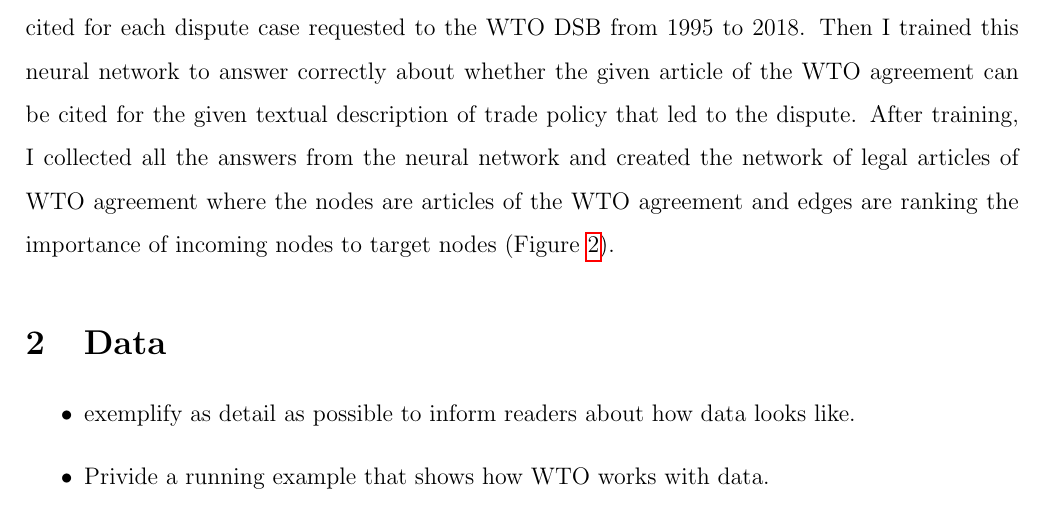
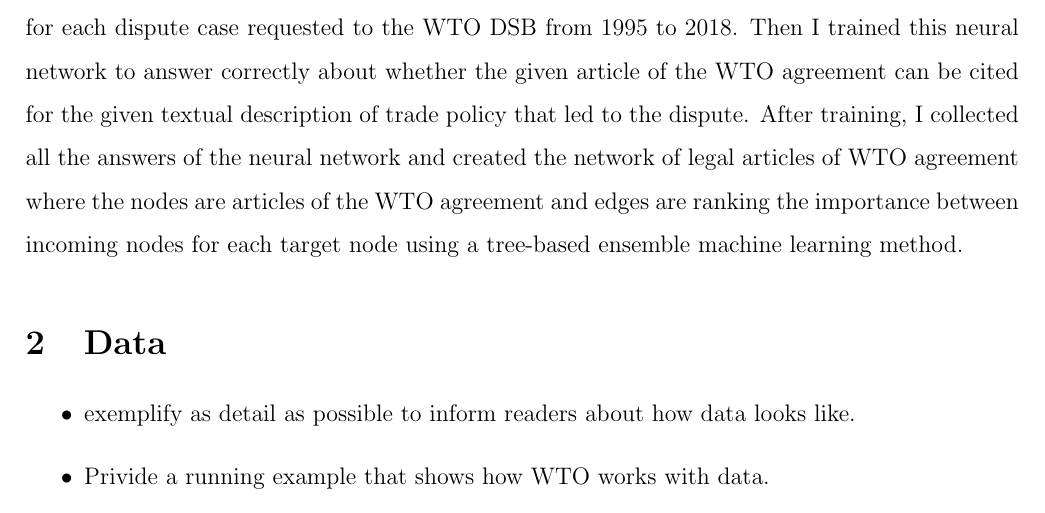
Before and after one commit to syyunn/citation-dwg-wto, a LaTeX paper (main.tex, which reads Introduction/methodology/neural-network-design.tex): part of page 3 of 7, cut so that both start at the same text. Compiled offline with pdfLaTeX.

Commit message:
Add genie3 desc in intro

```diff
--- a/Introduction/methodology/neural-network-design.tex
+++ b/Introduction/methodology/neural-network-design.tex
@@ -17,6 +17,10 @@
 about whether the given article of the WTO agreement
 can be cited for the given textual description of
 trade policy that led to the dispute.
-After training, I collected all the answers from the neural network
-and created the network of legal articles of WTO agreement where the nodes are articles of the WTO agreement
-and edges are ranking the importance of incoming nodes to target nodes (Figure \ref{fig:market-aceess}).
+After training, I collected all the answers of the neural network
+and created the network of legal articles of WTO agreement where
+the nodes are articles of the WTO agreement
+and edges are ranking the importance between incoming nodes for each
+target node using a tree-based ensemble machine learning method.
+
+%, called GENIE3 \citep{genie3}
```
Also changed, not shown: bibtemplate.bib (+13 -0 lines).
